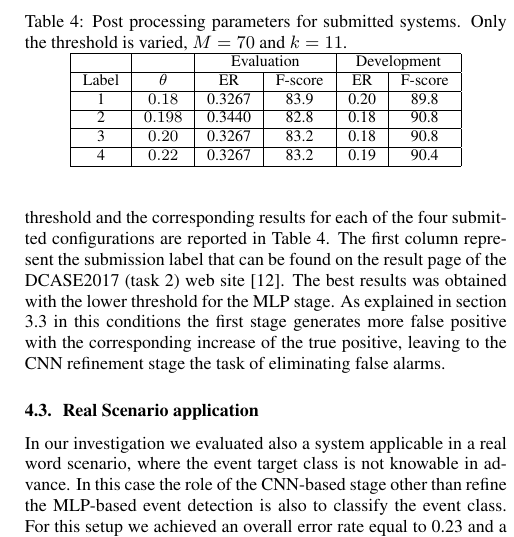
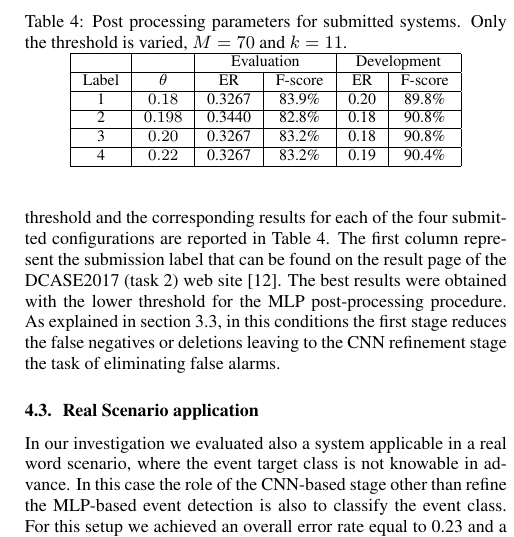
Before and after one commit to fio710/DCASE2017-Papero, a LaTeX paper (Dcase2017_task2_tech_report.tex): part of one column of page 4 of 4, cut so that both start at the same text. Compiled offline with pdfLaTeX.

Commit message:
camera ready commit

```diff
--- a/Dcase2017_task2_tech_report.tex
+++ b/Dcase2017_task2_tech_report.tex
@@ -299,7 +299,7 @@ With respect to the DCASE 2017 baseline system the improvement in terms of error
 
 \subsection{Results on Evaluation dataset}
 For the evaluation phase the system has been submitted with 4 configurations in which the threshold has been varied. The value of the threshold and the corresponding results for each of the four submitted configurations are reported in Table \ref{tbl:submitted-params}. The first column represent the submission label that can be found on the result page of the DCASE2017 (task 2) web site \cite{dcase2017webResultsTask2}.
-The best results was obtained with the lower threshold for the MLP stage. As explained in section \ref{sec:Evaluation_Phase} in this conditions the first stage generates more false positive with the corresponding increase of the true positive, leaving to the CNN refinement stage the task of eliminating false alarms.
+The best results were obtained with the lower threshold for the MLP post-processing procedure. As explained in section \ref{sec:Evaluation_Phase}, in this conditions the first stage reduces the false negatives or deletions leaving to the CNN refinement stage the task of eliminating false alarms.
 
 \begin{table}[t]
 	\caption{Post processing parameters for submitted systems. Only the threshold is varied, $M = 70$ and $k=11$.}
@@ -314,13 +314,13 @@ The best results was obtained with the lower threshold for the MLP stage. As exp
 		\hline
 
 %		Vesperini\_UNIVPM\_task2\
-		1 &$0.18$  &0.3267&83.9 &0.20&89.8 \\
+		1 &$0.18$  &0.3267&83.9\% &0.20&89.8\% \\
 		\hline
-		2 &$0.198$ &0.3440&	82.8&0.18&90.8  \\
+		2 &$0.198$ &0.3440&	82.8\%&0.18&90.8\%  \\
 		\hline
-		3 &$0.20$  &0.3267 &	83.2 &	0.18&	90.8\\
+		3 &$0.20$  &0.3267 &	83.2\% &	0.18&	90.8\%\\
 		\hline
-		4 &$0.22$ &0.3267	&83.2 &	0.19&	90.4\\
+		4 &$0.22$ &0.3267	&83.2\% &	0.19&	90.4\%\\
 		\hline
 	\end{tabular}
 \end{table}
```
Also changed, not shown: Dcase2017_task2_tech_report.tex (2 more changed lines).
